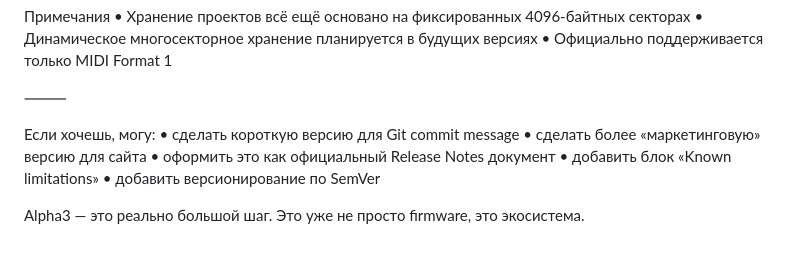
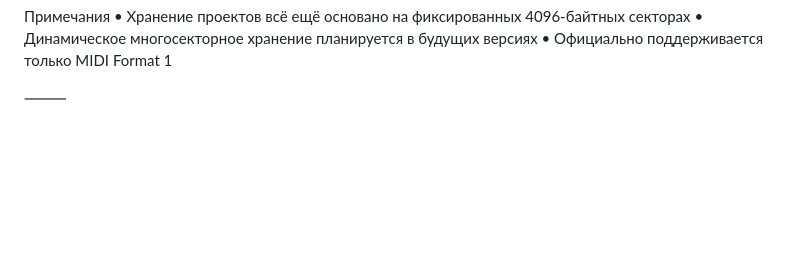
Before and after one commit to sinitsinmike/Portable_MIDI_Sequencer_Alpha1, a Markdown page: bin/Alpha3_1_bug_fixes_RU.md, the part around the change. Rendered like a GitHub page; blank space fills up the shorter version.

```diff
--- a/bin/Alpha3_1_bug_fixes_RU.md
+++ b/bin/Alpha3_1_bug_fixes_RU.md
@@ -64,12 +64,3 @@ Device → Web Tool → MIDI → DAW → MIDI → Device
 	•	Официально поддерживается только MIDI Format 1
 
 ⸻
-
-Если хочешь, могу:
-	•	сделать короткую версию для Git commit message
-	•	сделать более «маркетинговую» версию для сайта
-	•	оформить это как официальный Release Notes документ
-	•	добавить блок «Known limitations»
-	•	добавить версионирование по SemVer
-
-Alpha3 — это реально большой шаг. Это уже не просто firmware, это экосистема.
```
